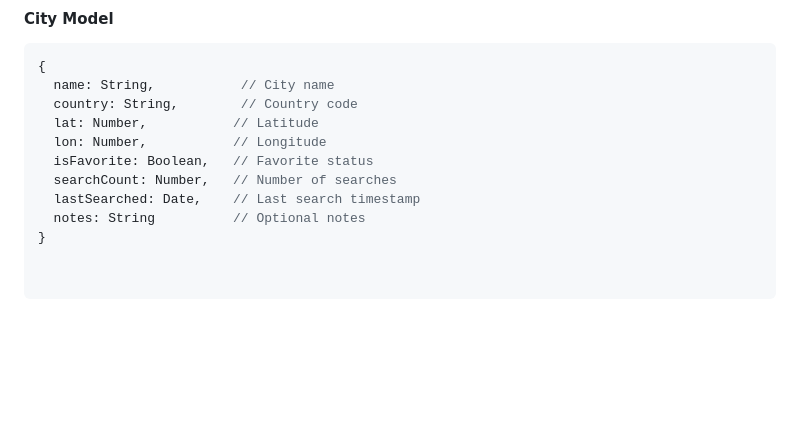
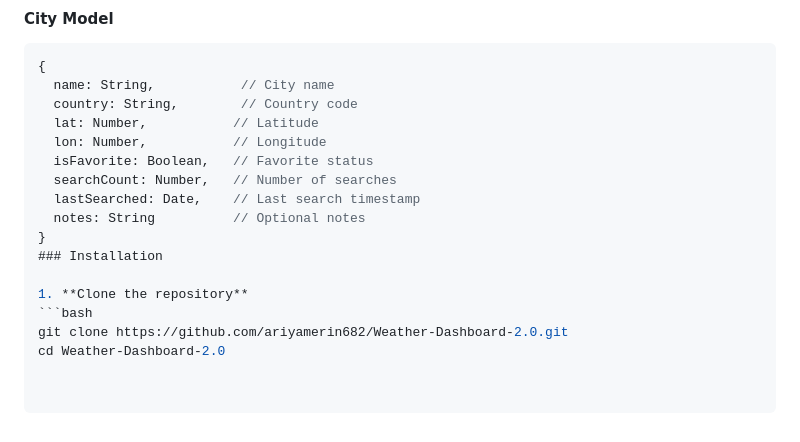
Before and after one commit to ariyamerin682/Weather-Dashboard-2.0, a Markdown page: README.md, the part around the change. Drawn GitHub-style; blank space fills up the shorter version.

````diff
--- a/README.md
+++ b/README.md
@@ -83,3 +83,9 @@ A full-stack weather dashboard application that allows users to search for citie
   lastSearched: Date,    // Last search timestamp
   notes: String          // Optional notes
 }
+### Installation
+
+1. **Clone the repository**
+```bash
+git clone https://github.com/ariyamerin682/Weather-Dashboard-2.0.git
+cd Weather-Dashboard-2.0
````
